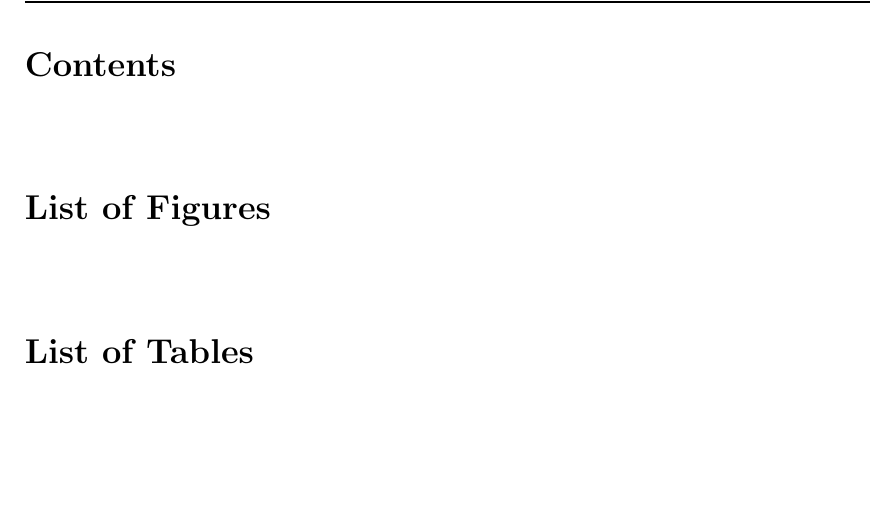
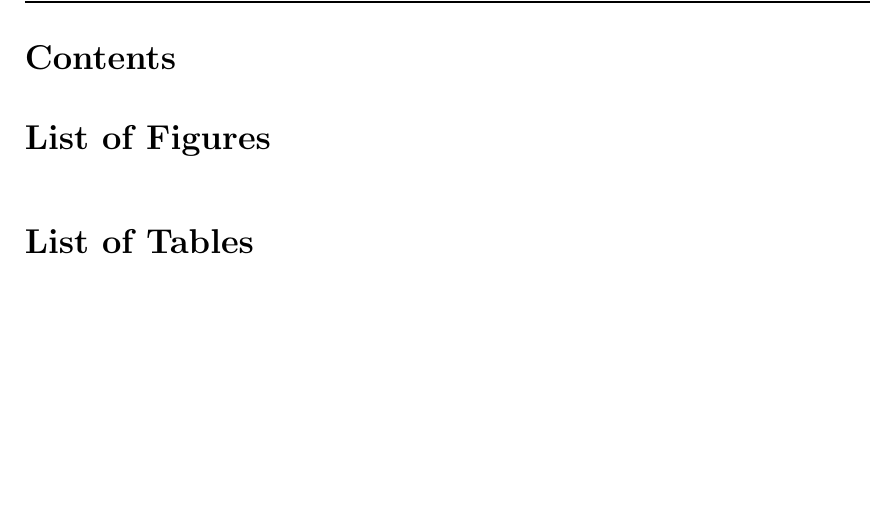
Before and after one commit to JohnRyland/Documentation, a LaTeX problem sheet (example/template.tex): part of page 7 of 8, cut so that both start at the same text. Compiled offline with pdfLaTeX.

Commit message:
remove title spacing

```diff
--- a/example/template.tex
+++ b/example/template.tex
@@ -30,9 +30,9 @@
 %\usepackage[titles,subfigure]{tocloft}
 %\renewcommand{\cftsecfont}{\rmfamily\mdseries\upshape}
 %\renewcommand{\cftsecpagefont}{\rmfamily\mdseries\upshape}
-\usepackage[compact]{titlesec}         % you need this package
-\titlespacing{\section}{0pt}{40pt}{10pt} % this reduces space between (sub)sections to 0pt, for example
-\titlespacing{\subsection}{5pt}{40pt}{20pt} % this reduces space between (sub)sections to 0pt, for example
+%\usepackage[compact]{titlesec}         % you need this package
+%\titlespacing{\section}{0pt}{40pt}{10pt} % this reduces space between (sub)sections to 0pt, for example
+%\titlespacing{\subsection}{5pt}{40pt}{20pt} % this reduces space between (sub)sections to 0pt, for example
 %-----------------------------  METADATA --------------------------
 \title{$title$}
 \author{$author$}
```
